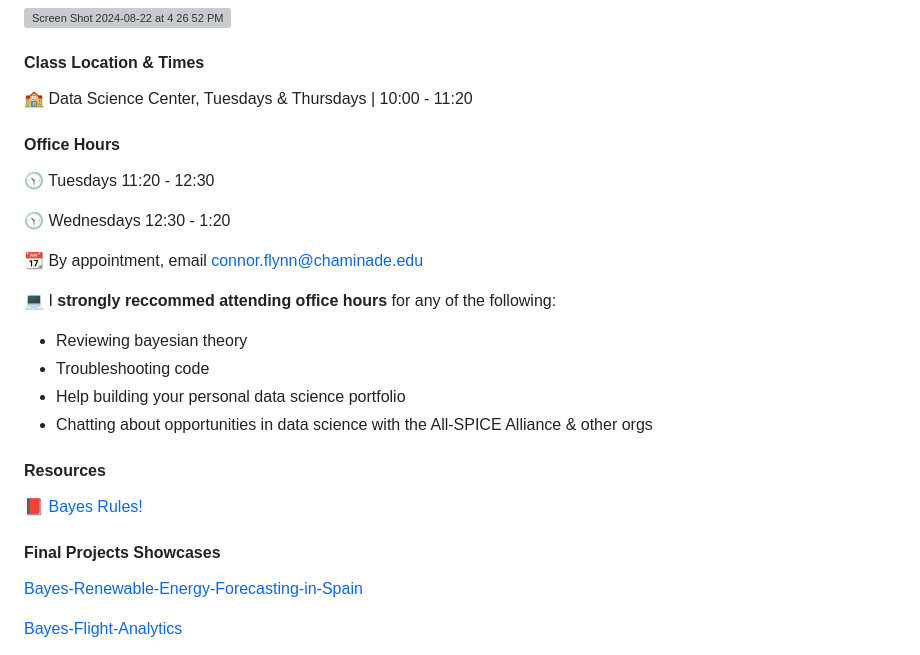
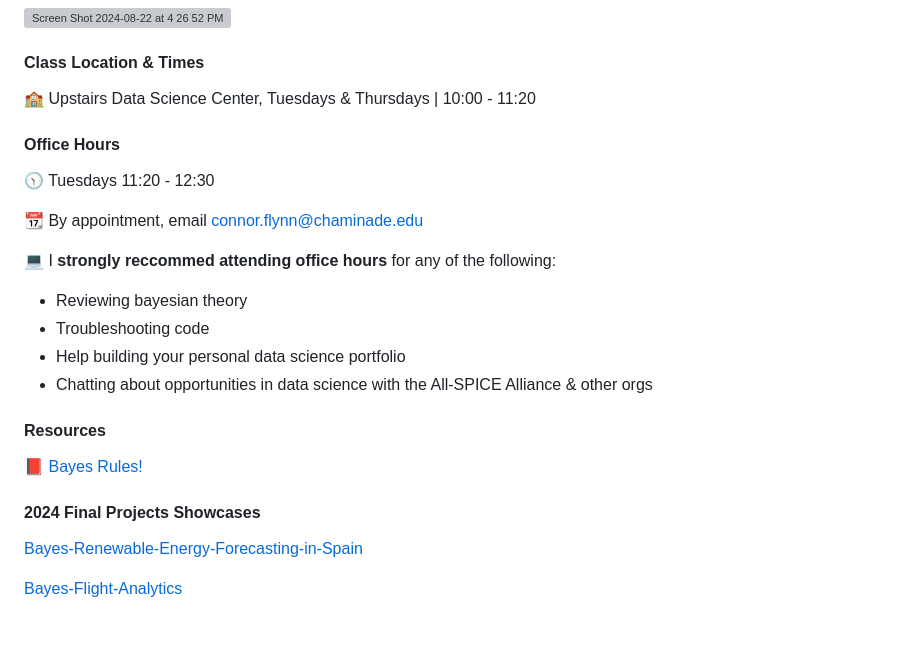
Before and after one commit to NSF-ALL-SPICE-Alliance/DS400, a Markdown page: README.md, the part around the change printed below. Rendered like a GitHub page; blank space fills up the shorter version; grey boxes are pictures that could not be loaded.

```diff
--- a/README.md
+++ b/README.md
@@ -6,13 +6,12 @@
 
 
 #### Class Location & Times
-🏫 Data Science Center, Tuesdays & Thursdays | 10:00 - 11:20
+🏫 Upstairs Data Science Center, Tuesdays & Thursdays | 10:00 - 11:20
 
 #### Office Hours
 
 🕥 Tuesdays 11:20 - 12:30
 
-🕥 Wednesdays 12:30 - 1:20
 
 📆 By appointment, email connor.flynn@chaminade.edu
 
@@ -28,7 +27,7 @@
 
 📕 [Bayes Rules!](https://www.bayesrulesbook.com/)
 
-#### Final Projects Showcases
+#### 2024 Final Projects Showcases
 
 [Bayes-Renewable-Energy-Forecasting-in-Spain](https://github.com/anishitomi/Bayes-Renewable-Energy-Forecasting-in-Spain)
 
```
Also changed, not shown: other parts of README.md (+35 -33 lines).
